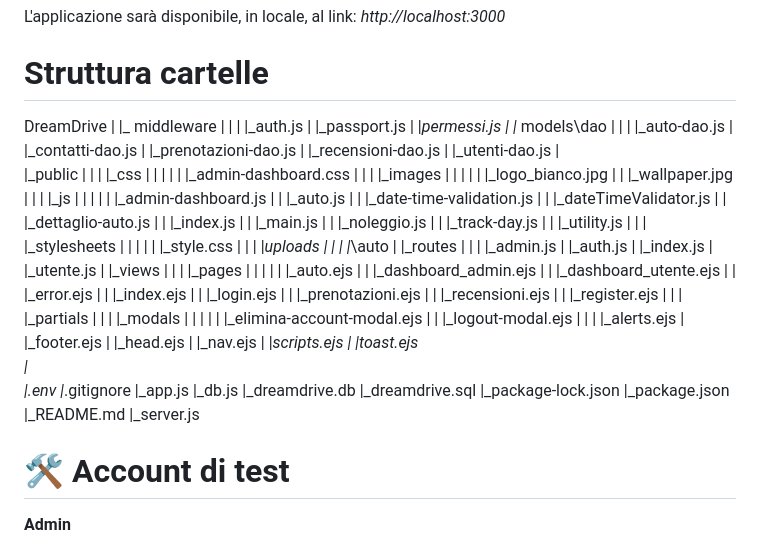
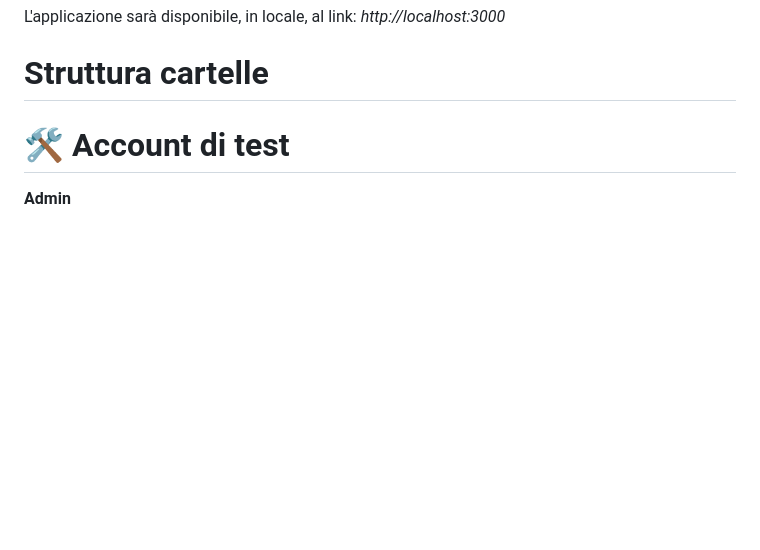
Before and after one commit to TG20054431/DreamDrive, a Markdown page: README.md, the part around the change. Rendered like a GitHub page; blank space fills up the shorter version.

```diff
--- a/README.md
+++ b/README.md
@@ -67,100 +67,6 @@ L'applicazione sarà disponibile, in locale,  al link:  *http://localhost:3000*
 
 # Struttura cartelle
 
-DreamDrive
-|
-|_ middleware
-|     |
-|     |_auth.js
-|     |_passport.js
-|     |_permessi.js
-|
-|_ models\dao
-|     |
-|     |_auto-dao.js
-|     |_contatti-dao.js
-|     |_prenotazioni-dao.js
-|     |_recensioni-dao.js
-|     |_utenti-dao.js
-|
-|_public
-|     |
-|     |_css
-|     |   |
-|     |   |_admin-dashboard.css
-|     |
-|     |_images
-|     |   |
-|     |   |_logo_bianco.jpg
-|     |   |_wallpaper.jpg
-|     |
-|     |_js
-|     |   |
-|     |   |_admin-dashboard.js
-|     |   |_auto.js
-|     |   |_date-time-validation.js
-|     |   |_dateTimeValidator.js
-|     |   |_dettaglio-auto.js
-|     |   |_index.js
-|     |   |_main.js
-|     |   |_noleggio.js
-|     |   |_track-day.js
-|     |   |_utility.js
-|     |
-|     |_stylesheets
-|     |   |
-|     |   |_style.css
-|     |
-|     |_uploads
-|         |
-|         |_\auto
-|
-|_routes
-|     |
-|     |_admin.js
-|     |_auth.js
-|     |_index.js
-|     |_utente.js
-|
-|_views
-|     |
-|     |_pages
-|     |  |
-|     |  |_auto.ejs
-|     |  |_dashboard_admin.ejs
-|     |  |_dashboard_utente.ejs
-|     |  |_error.ejs
-|     |  |_index.ejs
-|     |  |_login.ejs
-|     |  |_prenotazioni.ejs
-|     |  |_recensioni.ejs
-|     |  |_register.ejs
-|     |
-|     |_partials
-|         |
-|         |_modals
-|         |    |
-|         |    |_elimina-account-modal.ejs
-|         |    |_logout-modal.ejs
-|         |
-|         |_alerts.ejs
-|         |_footer.ejs
-|         |_head.ejs
-|         |_nav.ejs
-|         |_scripts.ejs
-|         |_toast.ejs
-|
-|_.env
-|_.gitignore
-|_app.js
-|_db.js
-|_dreamdrive.db
-|_dreamdrive.sql
-|_package-lock.json
-|_package.json
-|_README.md
-|_server.js
-
 # 🛠 Account di test
 
 **Admin**
```
